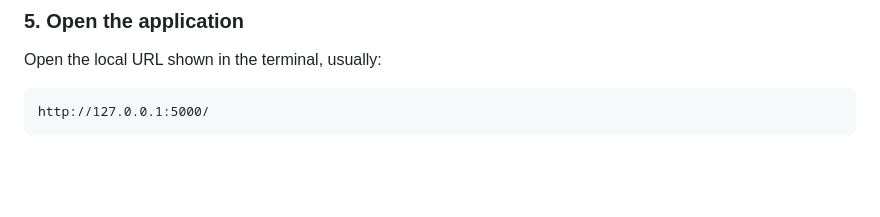
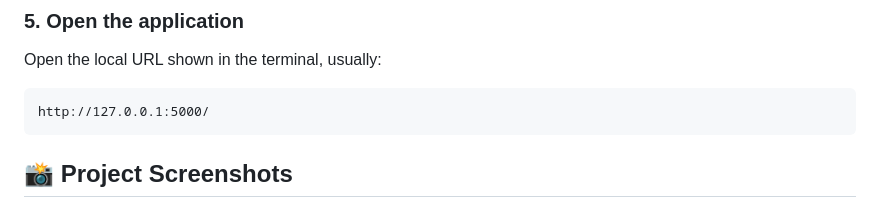
Before and after one commit to Samruddhi-Amol-Mhamane/hostel-complaint-analyser, a Markdown page: README.md, the part around one of its changes. Rendered like a GitHub page; blank space fills up the shorter version.

````diff
--- a/README.md
+++ b/README.md
@@ -109,4 +109,5 @@ Open the local URL shown in the terminal, usually:
 ```text
 http://127.0.0.1:5000/
 ```
+## 📸 Project Screenshots
 
````
Also changed, not shown: other parts of README.md (+8 -0 lines).
